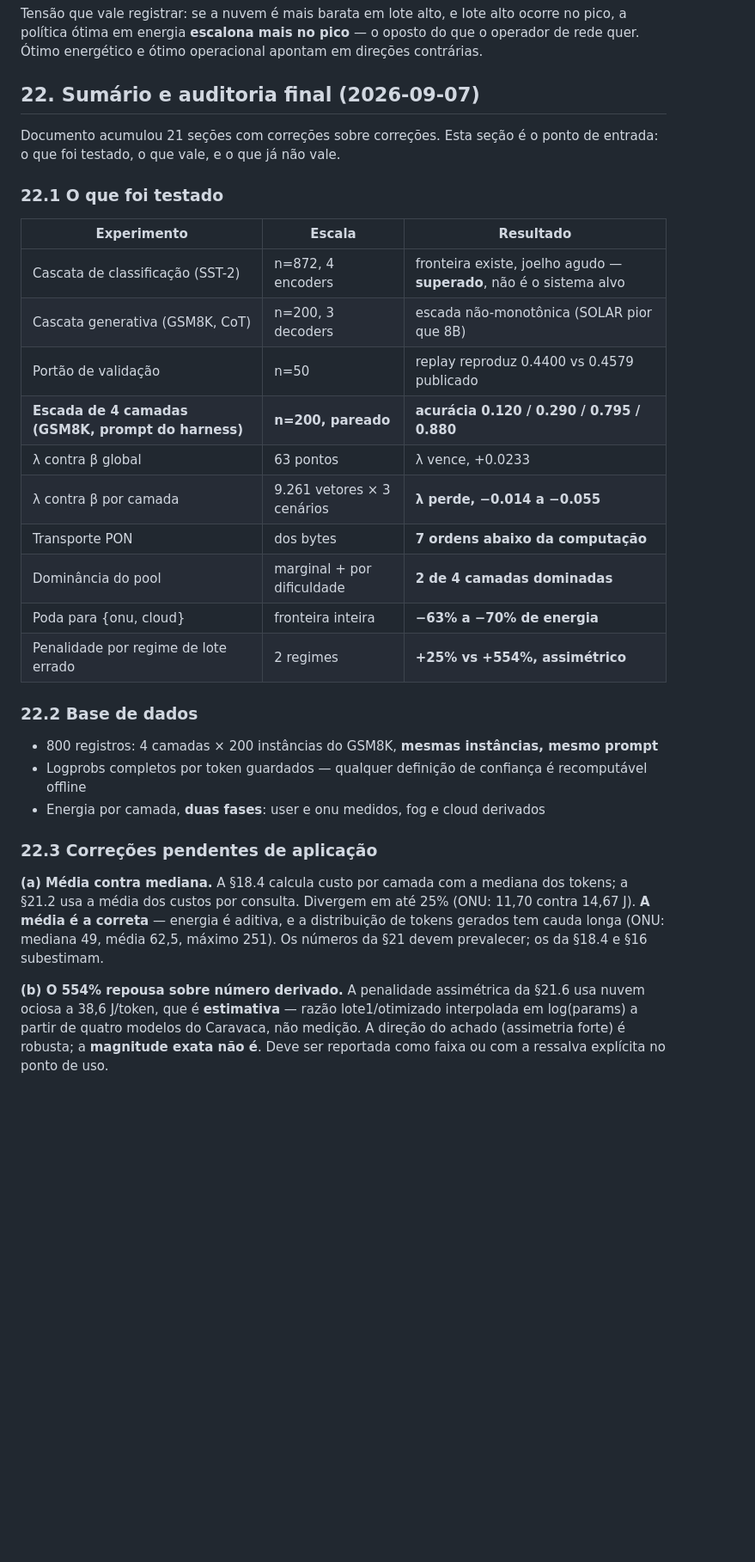
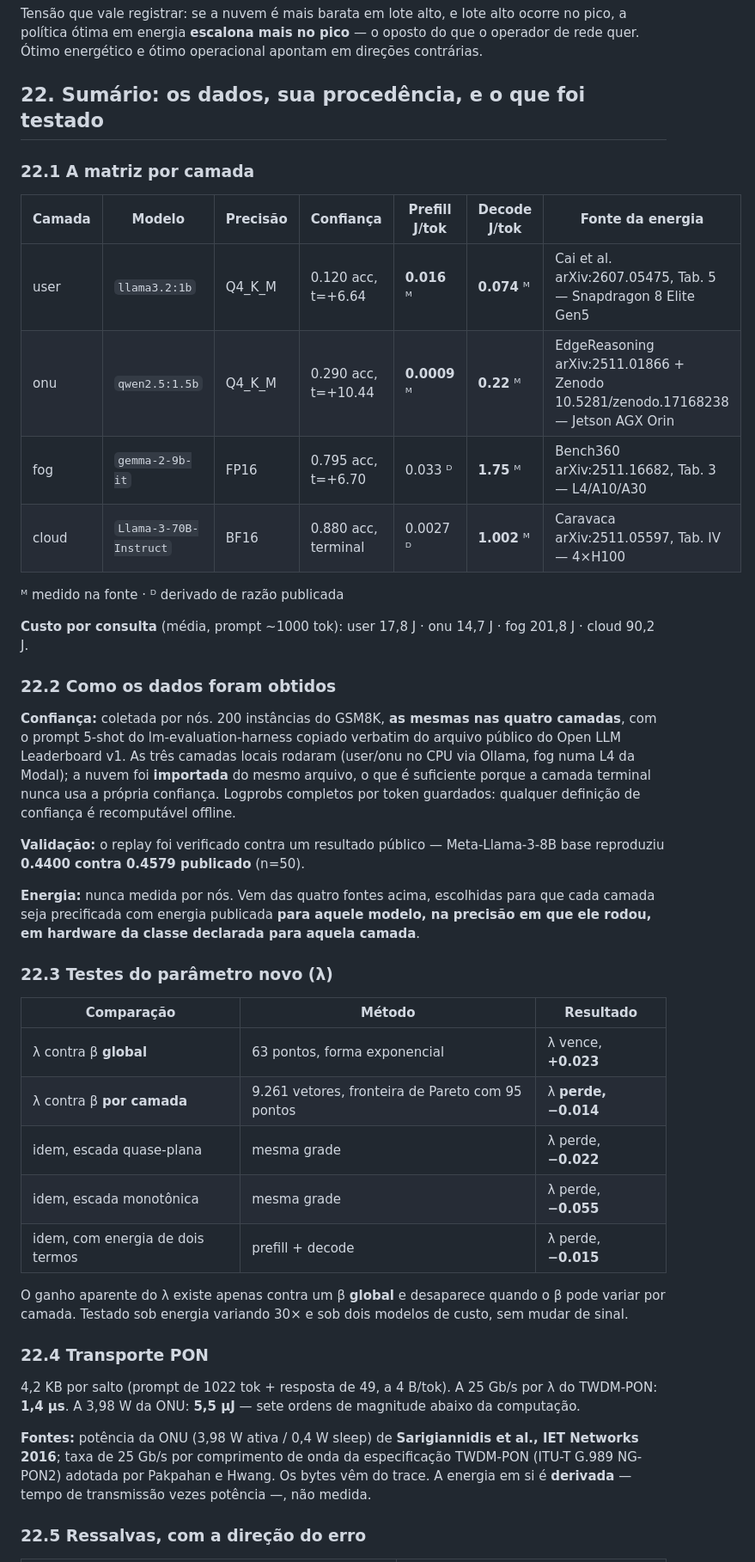
Before and after one commit to diegohommer/tcc-offloading-ai-edge, a Markdown page: tcc_politica_energia_desenho.md, the part around one of its changes. Shown at 86% size. Rendered like a GitHub page; blank space fills up the shorter version.

Commit message:
docs: tighten section 22 around the data and its provenance
The first version of section 22 led with a test log and buried the data.
Rewritten to lead with what the work actually holds: one table giving, per
tier, the model, the precision, the measured confidence, both energy phases
with the source, and whether each figure is measured or derived.

Adds what was missing: how each half of the matrix was obtained. Confidence
was collected here, on 200 GSM8K instances identical across all four tiers,
replaying the harness prompt verbatim from the public leaderboard archive,
with the cloud tier imported rather than run since a terminal tier never
thresholds its own confidence. Energy was never measured here -- it comes
from four published sources chosen so each tier is priced with energy for
that model, at that precision, on its declared hardware class.

The lambda tests are now one table showing that the apparent gain exists
only against a global beta and vanishes against a per-tier vector, across
three ladder shapes and both cost models.

PON transport now states its sources explicitly rather than just its
result: ONU power from Sarigiannidis et al. (IET Networks 2016), the
25 Gb/s per-wavelength rate from the TWDM-PON specification Pakpahan and
Hwang adopt, bytes from the trace -- and says plainly that the energy
itself is derived, transmission time times power, not measured.

Keeps the caveat table with the direction of each error, and the
supersession list, both of which were already short.

Co-Authored-By: Claude Opus 5 <noreply@anthropic.com>
Claude-Session: https://claude.ai/code/session_01TSjL1asqtQQaBCxPKHjqeL

```diff
--- a/tcc_politica_energia_desenho.md
+++ b/tcc_politica_energia_desenho.md
@@ -1404,43 +1404,64 @@ ocorre no pico, a política ótima em energia **escalona mais no pico** — o op
 do que o operador de rede quer. Ótimo energético e ótimo operacional apontam em
 direções contrárias.
 
-## 22. Sumário e auditoria final (2026-09-07)
+## 22. Sumário: os dados, sua procedência, e o que foi testado
 
-Documento acumulou 21 seções com correções sobre correções. Esta seção é o
-ponto de entrada: o que foi testado, o que vale, e o que já não vale.
+### 22.1 A matriz por camada
 
-### 22.1 O que foi testado
+| Camada | Modelo | Precisão | Confiança | Prefill J/tok | Decode J/tok | Fonte da energia |
+|---|---|---|---|---|---|---|
+| user | `llama3.2:1b` | Q4_K_M | 0.120 acc, t=+6.64 | **0.016** ᴹ | **0.074** ᴹ | Cai et al. arXiv:2607.05475, Tab. 5 — Snapdragon 8 Elite Gen5 |
+| onu | `qwen2.5:1.5b` | Q4_K_M | 0.290 acc, t=+10.44 | **0.0009** ᴹ | **0.22** ᴹ | EdgeReasoning arXiv:2511.01866 + Zenodo 10.5281/zenodo.17168238 — Jetson AGX Orin |
+| fog | `gemma-2-9b-it` | FP16 | 0.795 acc, t=+6.70 | 0.033 ᴰ | **1.75** ᴹ | Bench360 arXiv:2511.16682, Tab. 3 — L4/A10/A30 |
+| cloud | `Llama-3-70B-Instruct` | BF16 | 0.880 acc, terminal | 0.0027 ᴰ | **1.002** ᴹ | Caravaca arXiv:2511.05597, Tab. IV — 4×H100 |
 
-| Experimento | Escala | Resultado |
+ᴹ medido na fonte · ᴰ derivado de razão publicada
+
+**Custo por consulta** (média, prompt ~1000 tok): user 17,8 J · onu 14,7 J ·
+fog 201,8 J · cloud 90,2 J.
+
+### 22.2 Como os dados foram obtidos
+
+**Confiança:** coletada por nós. 200 instâncias do GSM8K, **as mesmas nas quatro
+camadas**, com o prompt 5-shot do lm-evaluation-harness copiado verbatim do
+arquivo público do Open LLM Leaderboard v1. As três camadas locais rodaram
+(user/onu no CPU via Ollama, fog numa L4 da Modal); a nuvem foi **importada** do
+mesmo arquivo, o que é suficiente porque a camada terminal nunca usa a própria
+confiança. Logprobs completos por token guardados: qualquer definição de
+confiança é recomputável offline.
+
+**Validação:** o replay foi verificado contra um resultado público —
+Meta-Llama-3-8B base reproduziu **0.4400 contra 0.4579 publicado** (n=50).
+
+**Energia:** nunca medida por nós. Vem das quatro fontes acima, escolhidas para
+que cada camada seja precificada com energia publicada **para aquele modelo, na
+precisão em que ele rodou, em hardware da classe declarada para aquela camada**.
+
+### 22.3 Testes do parâmetro novo (λ)
+
+| Comparação | Método | Resultado |
 |---|---|---|
-| Cascata de classificação (SST-2) | n=872, 4 encoders | fronteira existe, joelho agudo — **superado**, não é o sistema alvo |
-| Cascata generativa (GSM8K, CoT) | n=200, 3 decoders | escada não-monotônica (SOLAR pior que 8B) |
-| Portão de validação | n=50 | replay reproduz 0.4400 vs 0.4579 publicado |
-| **Escada de 4 camadas (GSM8K, prompt do harness)** | **n=200, pareado** | **acurácia 0.120 / 0.290 / 0.795 / 0.880** |
-| λ contra β global | 63 pontos | λ vence, +0.0233 |
-| λ contra β por camada | 9.261 vetores × 3 cenários | **λ perde, −0.014 a −0.055** |
-| Transporte PON | dos bytes | **7 ordens abaixo da computação** |
-| Dominância do pool | marginal + por dificuldade | **2 de 4 camadas dominadas** |
-| Poda para {onu, cloud} | fronteira inteira | **−63% a −70% de energia** |
-| Penalidade por regime de lote errado | 2 regimes | **+25% vs +554%, assimétrico** |
+| λ contra β **global** | 63 pontos, forma exponencial | λ vence, **+0.023** |
+| λ contra β **por camada** | 9.261 vetores, fronteira de Pareto com 95 pontos | λ **perde, −0.014** |
+| idem, escada quase-plana | mesma grade | λ perde, **−0.022** |
+| idem, escada monotônica | mesma grade | λ perde, **−0.055** |
+| idem, com energia de dois termos | prefill + decode | λ perde, **−0.015** |
 
-### 22.2 Base de dados
+O ganho aparente do λ existe apenas contra um β **global** e desaparece quando o
+β pode variar por camada. Testado sob energia variando 30× e sob dois modelos de
+custo, sem mudar de sinal.
 
-- 800 registros: 4 camadas × 200 instâncias do GSM8K, **mesmas instâncias, mesmo prompt**
-- Logprobs completos por token guardados — qualquer definição de confiança é recomputável offline
-- Energia por camada, **duas fases**: user e onu medidos, fog e cloud derivados
+### 22.4 Transporte PON
 
-### 22.3 Correções pendentes de aplicação
+4,2 KB por salto (prompt de 1022 tok + resposta de 49, a 4 B/tok). A 25 Gb/s por
+λ do TWDM-PON: **1,4 µs**. A 3,98 W da ONU: **5,5 µJ** — sete ordens de magnitude
+abaixo da computação.
 
-**(a) Média contra mediana.** A §18.4 calcula custo por camada com a mediana
-dos tokens; a §21.2 usa a média dos custos por consulta. Divergem em até 25%
-(ONU: 11,70 contra 14,67 J). **A média é a correta** — energia é aditiva, e a
-distribuição de tokens gerados tem cauda longa (ONU: mediana 49, média 62,5,
-máximo 251). Os números da §21 devem prevalecer; os da §18.4 e §16 subestimam.
+**Fontes:** potência da ONU (3,98 W ativa / 0,4 W sleep) de **Sarigiannidis et
+al., IET Networks 2016**; taxa de 25 Gb/s por comprimento de onda da
+especificação TWDM-PON (ITU-T G.989 NG-PON2) adotada por Pakpahan e Hwang. Os
+bytes vêm do trace. A energia em si é **derivada** — tempo de transmissão vezes
+potência —, não medida.
 
-**(b) O 554% repousa sobre número derivado.** A penalidade assimétrica da §21.6
-usa nuvem ociosa a 38,6 J/token, que é **estimativa** — razão lote1/otimizado
-interpolada em log(params) a partir de quatro modelos do Caravaca, não medição.
-A direção do achado (assimetria forte) é robusta; a **magnitude exata não é**.
-Deve ser reportada como faixa ou com a ressalva explícita no ponto de uso.
+### 22.5 Ressalvas, com a direção do erro
 
```
Also changed, not shown: other parts of tcc_politica_energia_desenho.md (+17 -44 lines).
